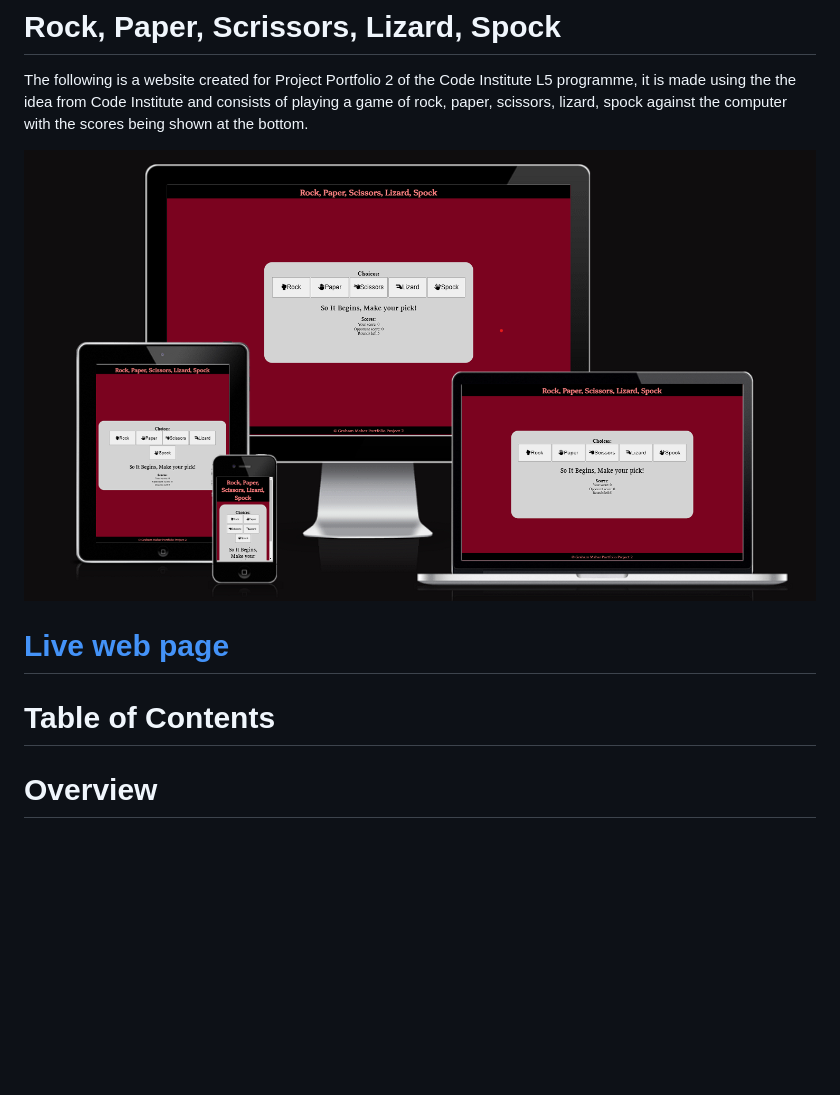
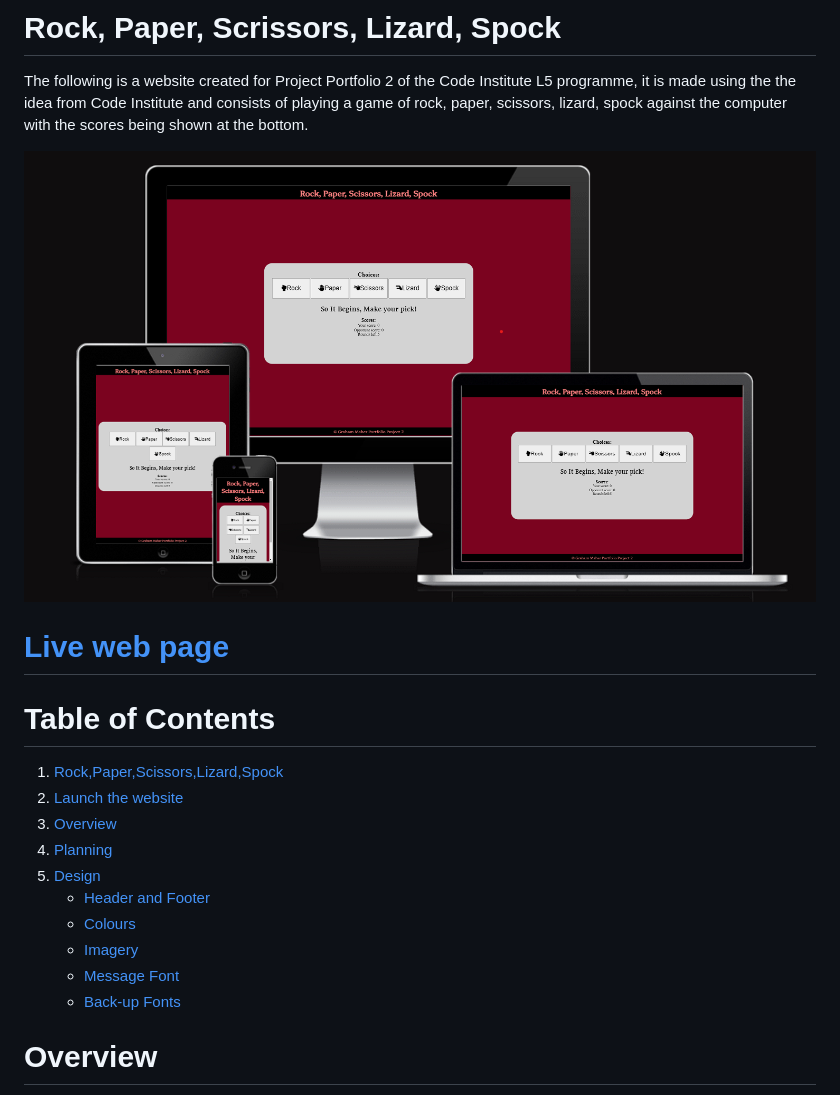
Before and after one commit to GrahamMaher/Rock-paper-scissors-lizzard-and-spock, a Markdown page: README.md, the part around the change printed below. GitHub-like rendering; blank space fills up the shorter version.

```diff
--- a/README.md
+++ b/README.md
@@ -7,6 +7,16 @@ The following is a website created for Project Portfolio 2 of the Code Institute
 # [Live web page](https://grahammaher.github.io/Rock-paper-scissors-lizzard-and-spock/)
 
 # Table of Contents
+1. [Rock,Paper,Scissors,Lizard,Spock](#rock-paper-scrissors-lizard-spock)
+2. [Launch the website](#live-web-page)
+3. [Overview](#overview)
+4. [Planning](#planning)
+5. [Design](#design)
+    - [Header and Footer](#header--footer)
+    - [Colours](#colours)
+    - [Imagery](#imagery)
+    - [Message Font](#message-font)
+    - [Back-up Fonts](#back-up-fonts)
 
 # Overview
 Rock, Paper, Scissors, Lizard, Spock is a game created for project potfolio 2.
```
Also changed, not shown: other parts of README.md (+32 -3 lines), assets/test-images/html-validated-test-passed.png.
